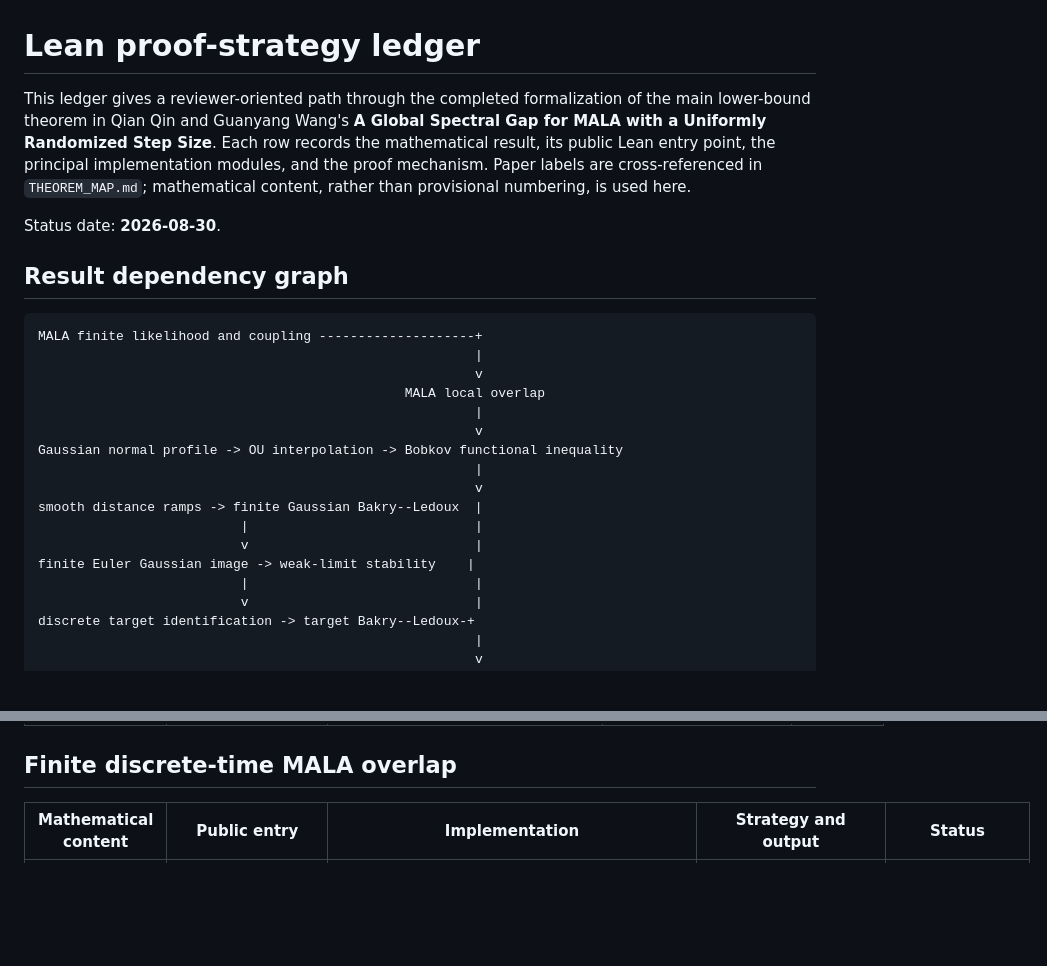
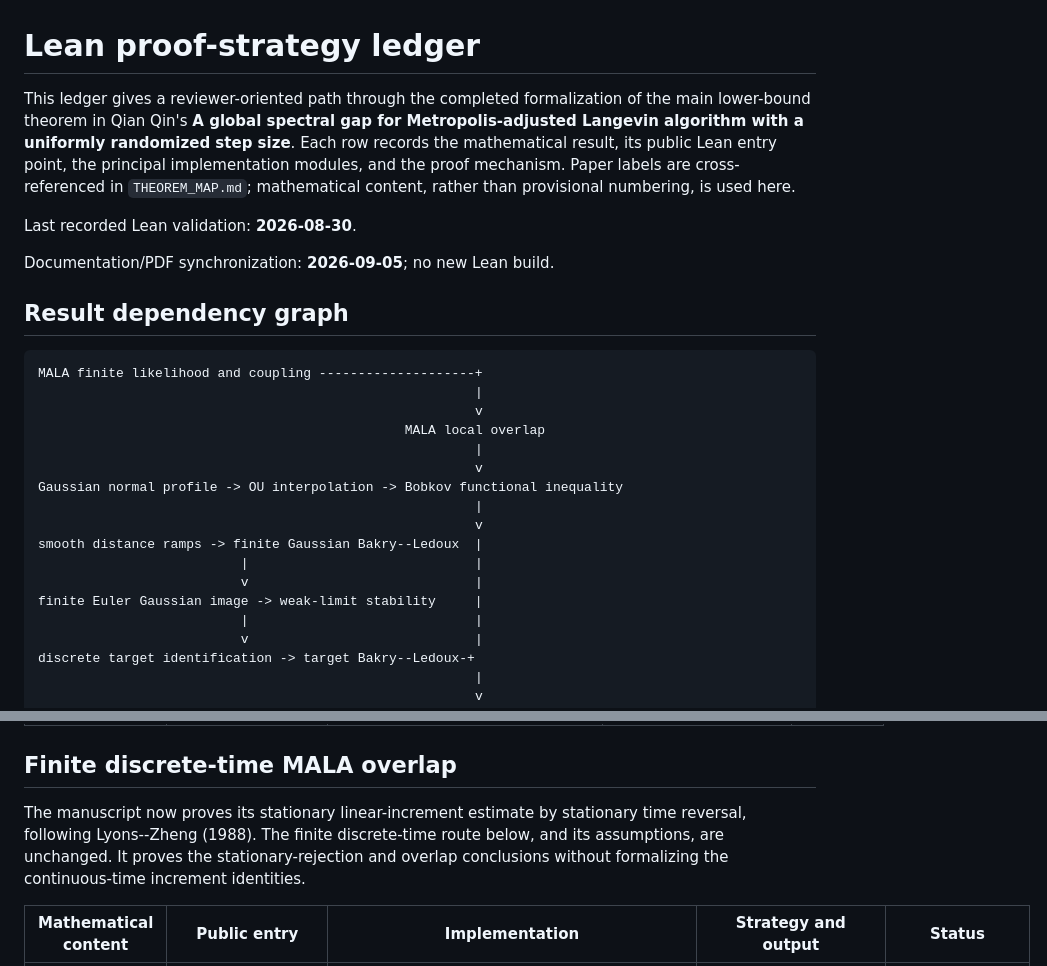
Before and after one commit to qianqin11/spectral-gap-randomized-step-MALA, a Markdown page: formalization/PROOF_STRATEGY_LEDGER.md, 2 parts joined by grey strips. GitHub-like rendering; blank space fills up the shorter version.

Commit message:
Correct paper title and update validation dates
Updated the document to reflect the correct title of the referenced paper and revised the status date to last recorded Lean validation. Added documentation synchronization date.

```diff
--- a/formalization/PROOF_STRATEGY_LEDGER.md
+++ b/formalization/PROOF_STRATEGY_LEDGER.md
@@ -1,13 +1,15 @@
 # Lean proof-strategy ledger
 
 This ledger gives a reviewer-oriented path through the completed formalization
-of the main lower-bound theorem in Qian Qin and Guanyang Wang's **A Global
-Spectral Gap for MALA with a Uniformly Randomized Step Size**. Each row records the mathematical result, its public
+of the main lower-bound theorem in Qian Qin's **A global spectral gap for Metropolis-adjusted Langevin algorithm
+with a uniformly randomized step size**. Each row records the mathematical result, its public
 Lean entry point, the principal implementation modules, and the proof
 mechanism. Paper labels are cross-referenced in `THEOREM_MAP.md`; mathematical
 content, rather than provisional numbering, is used here.
 
-Status date: **2026-08-30**.
+Last recorded Lean validation: **2026-08-30**.
+
+Documentation/PDF synchronization: **2026-09-05**; no new Lean build.
 
 ## Result dependency graph
 
@@ -24,7 +26,7 @@ Gaussian normal profile -> OU interpolation -> Bobkov functional inequality
 smooth distance ramps -> finite Gaussian Bakry--Ledoux  |
                           |                             |
                           v                             |
-finite Euler Gaussian image -> weak-limit stability    |
+finite Euler Gaussian image -> weak-limit stability     |
                           |                             |
                           v                             |
 discrete target identification -> target Bakry--Ledoux-+
@@ -45,6 +47,12 @@ separated sets -> defective conductance -> component aggregation
 | Spectral gap and conductance | `SpectralGap.lean` | `Concrete/SpectralGap.lean`, `Conductance.lean` | Define the variational spectral gap and Dirichlet energy; prove indicator-energy, symmetry, layer-cake, and coarea identities. | Checked |
 
 ## Finite discrete-time MALA overlap
+
+The manuscript now proves its stationary linear-increment estimate by
+stationary time reversal, following Lyons--Zheng (1988). The finite
+discrete-time route below, and its assumptions, are unchanged. It proves
+the stationary-rejection and overlap conclusions without formalizing the
+continuous-time increment identities.
 
 | Mathematical content | Public entry | Implementation | Strategy and output | Status |
 |---|---|---|---|---|
```
